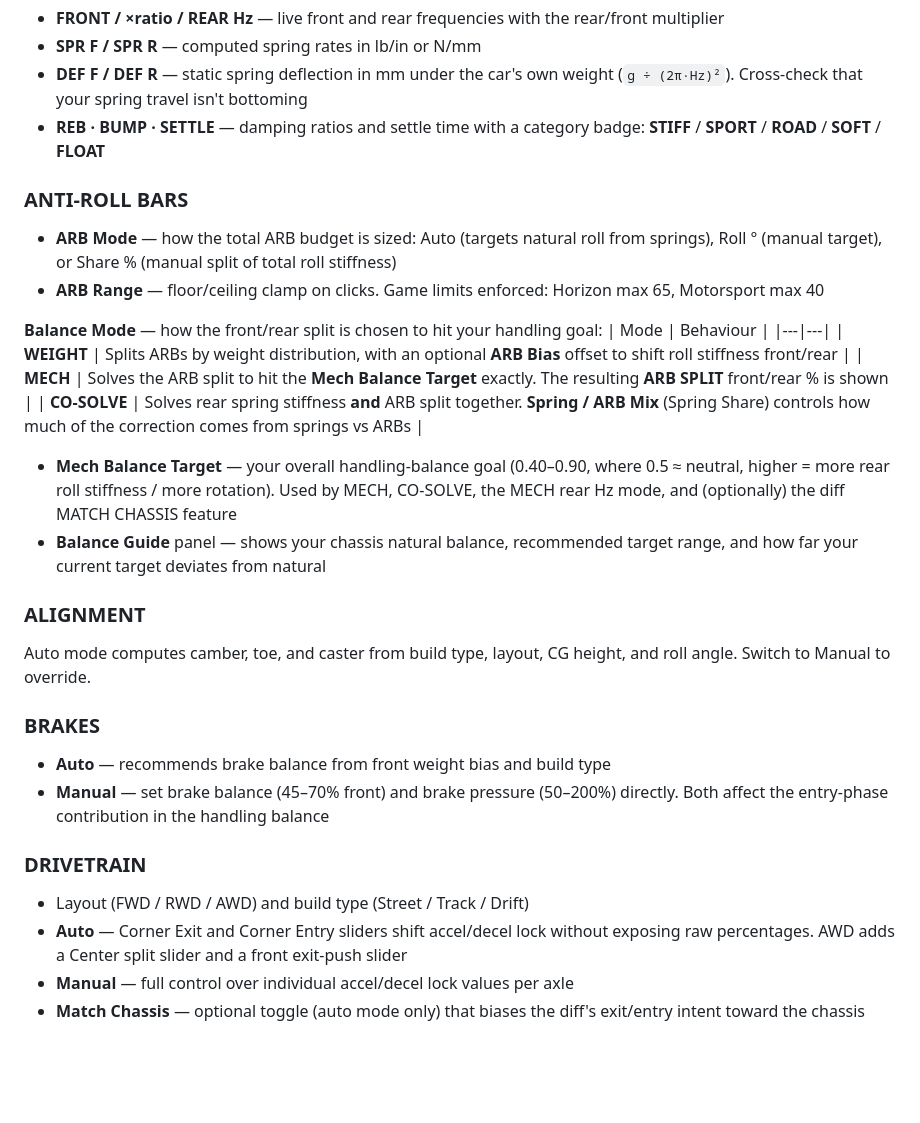
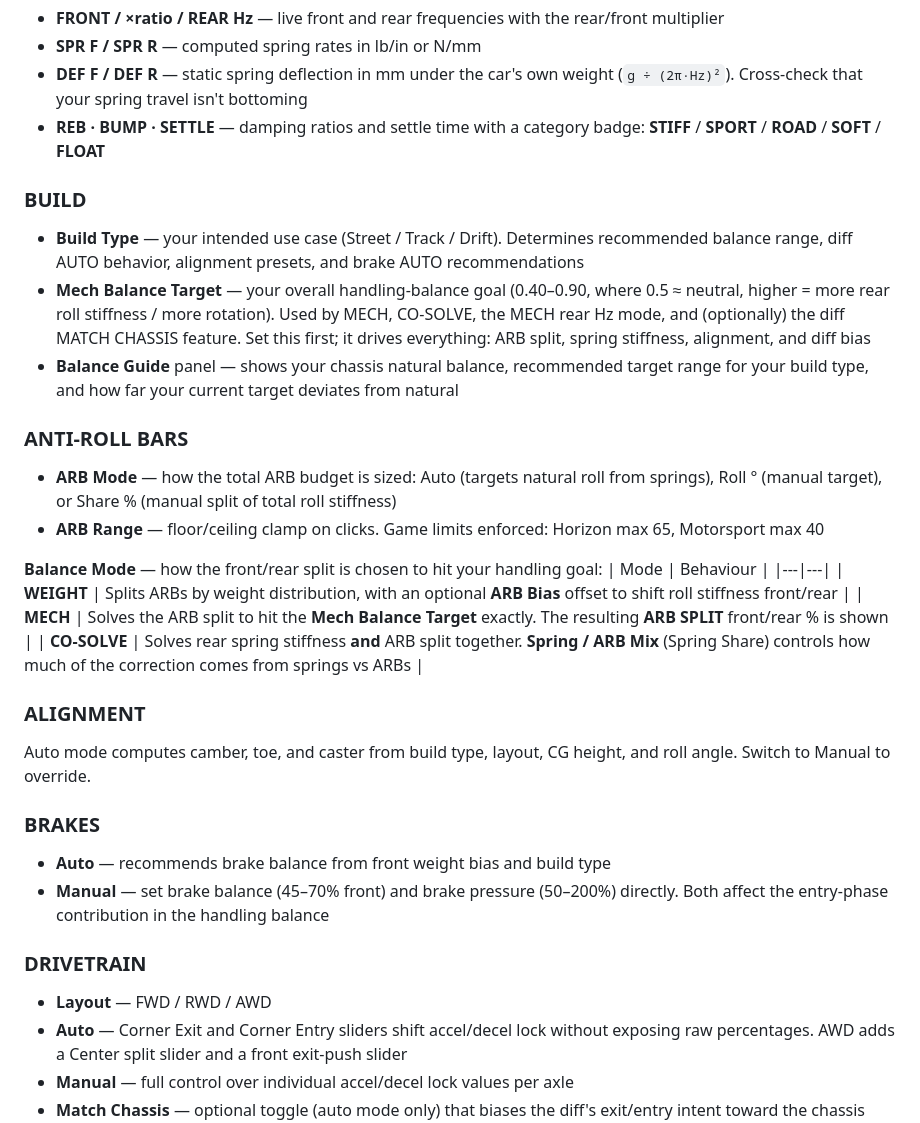
Before and after one commit to SoloCandy/solocandy.github.io, a Markdown page: README.md, the part around the change. Rendered like a GitHub page; blank space fills up the shorter version.

Commit message:
Update README for new BUILD section
- Add new BUILD section documenting Build Type, Mech Balance Target, and Balance Guide
- Move Mech Balance Target and Balance Guide from ANTI-ROLL BARS to BUILD section
- Remove build type mention from DRIVETRAIN (now in BUILD)
- Clarify that Mech Balance Target is the primary tuning intent

Co-Authored-By: Claude Haiku 4.5 <noreply@anthropic.com>

```diff
--- a/README.md
+++ b/README.md
@@ -85,6 +85,11 @@ Geometry auto-scales with weight in BEG/INT; in PRO you control it directly.
 - **DEF F / DEF R** — static spring deflection in mm under the car's own weight (`g ÷ (2π·Hz)²`). Cross-check that your spring travel isn't bottoming
 - **REB · BUMP · SETTLE** — damping ratios and settle time with a category badge: **STIFF** / **SPORT** / **ROAD** / **SOFT** / **FLOAT**
 
+### BUILD
+- **Build Type** — your intended use case (Street / Track / Drift). Determines recommended balance range, diff AUTO behavior, alignment presets, and brake AUTO recommendations
+- **Mech Balance Target** — your overall handling-balance goal (0.40–0.90, where 0.5 ≈ neutral, higher = more rear roll stiffness / more rotation). Used by MECH, CO-SOLVE, the MECH rear Hz mode, and (optionally) the diff MATCH CHASSIS feature. Set this first; it drives everything: ARB split, spring stiffness, alignment, and diff bias
+- **Balance Guide** panel — shows your chassis natural balance, recommended target range for your build type, and how far your current target deviates from natural
+
 ### ANTI-ROLL BARS
 - **ARB Mode** — how the total ARB budget is sized: Auto (targets natural roll from springs), Roll ° (manual target), or Share % (manual split of total roll stiffness)
 - **ARB Range** — floor/ceiling clamp on clicks. Game limits enforced: Horizon max 65, Motorsport max 40
@@ -96,9 +101,6 @@ Geometry auto-scales with weight in BEG/INT; in PRO you control it directly.
 | **MECH** | Solves the ARB split to hit the **Mech Balance Target** exactly. The resulting **ARB SPLIT** front/rear % is shown |
 | **CO-SOLVE** | Solves rear spring stiffness **and** ARB split together. **Spring / ARB Mix** (Spring Share) controls how much of the correction comes from springs vs ARBs |
 
-- **Mech Balance Target** — your overall handling-balance goal (0.40–0.90, where 0.5 ≈ neutral, higher = more rear roll stiffness / more rotation). Used by MECH, CO-SOLVE, the MECH rear Hz mode, and (optionally) the diff MATCH CHASSIS feature
-- **Balance Guide** panel — shows your chassis natural balance, recommended target range, and how far your current target deviates from natural
-
 ### ALIGNMENT
 Auto mode computes camber, toe, and caster from build type, layout, CG height, and roll angle. Switch to Manual to override.
 
@@ -107,7 +109,7 @@ Auto mode computes camber, toe, and caster from build type, layout, CG height, a
 - **Manual** — set brake balance (45–70% front) and brake pressure (50–200%) directly. Both affect the entry-phase contribution in the handling balance
 
 ### DRIVETRAIN
-- Layout (FWD / RWD / AWD) and build type (Street / Track / Drift)
+- **Layout** — FWD / RWD / AWD
 - **Auto** — Corner Exit and Corner Entry sliders shift accel/decel lock without exposing raw percentages. AWD adds a Center split slider and a front exit-push slider
 - **Manual** — full control over individual accel/decel lock values per axle
 - **Match Chassis** — optional toggle (auto mode only) that biases the diff's exit/entry intent toward the chassis Mech Balance Target, so the differential reinforces the handling balance you set elsewhere. Capped so it can't override explicit slider input
```
